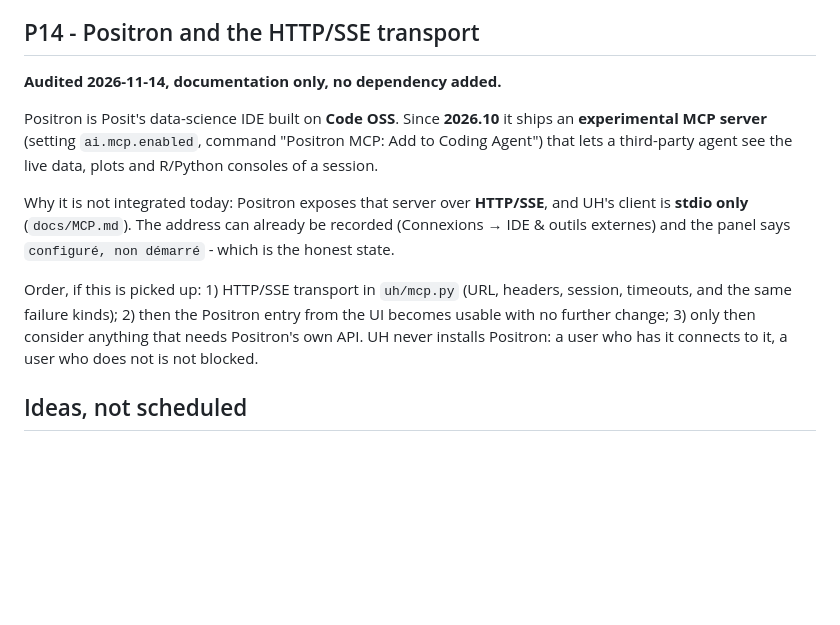
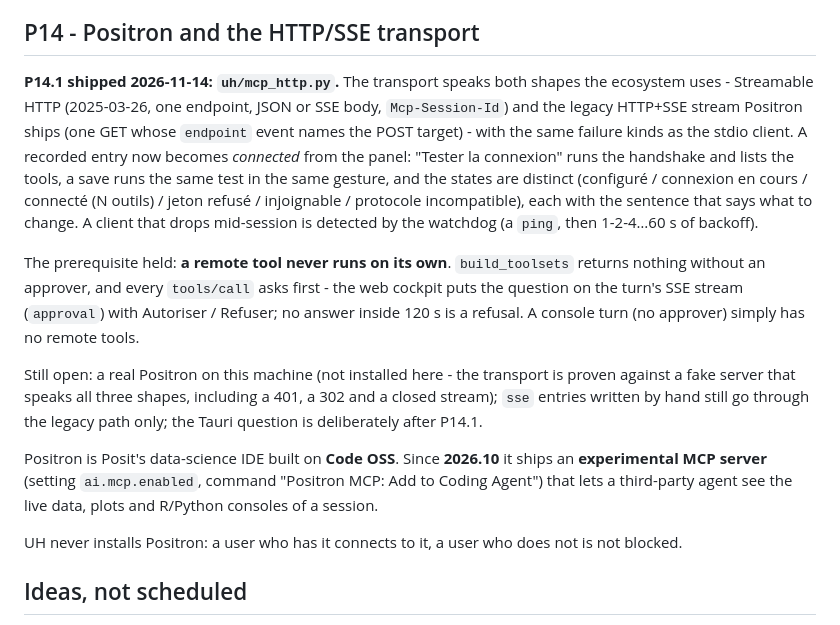
Before and after one commit to Antoine-Thomas/UH-Universal-Harness, a Markdown page: docs/ROADMAP_UH_V2.md, the part around the change. Drawn GitHub-style; blank space fills up the shorter version.

```diff
--- a/docs/ROADMAP_UH_V2.md
+++ b/docs/ROADMAP_UH_V2.md
@@ -697,23 +697,35 @@ What actually shipped (tags `v1.6.0` and `v1.6.1`, wheels on PyPI):
 
 ## P14 - Positron and the HTTP/SSE transport
 
-**Audited 2026-11-14, documentation only, no dependency added.**
+**P14.1 shipped 2026-11-14: `uh/mcp_http.py`.** The transport speaks both shapes
+the ecosystem uses - Streamable HTTP (2025-03-26, one endpoint, JSON or SSE body,
+`Mcp-Session-Id`) and the legacy HTTP+SSE stream Positron ships (one GET whose
+`endpoint` event names the POST target) - with the same failure kinds as the stdio
+client. A recorded entry now becomes *connected* from the panel: "Tester la
+connexion" runs the handshake and lists the tools, a save runs the same test in
+the same gesture, and the states are distinct (configuré / connexion en cours /
+connecté (N outils) / jeton refusé / injoignable / protocole incompatible), each
+with the sentence that says what to change. A client that drops mid-session is
+detected by the watchdog (a `ping`, then 1-2-4…60 s of backoff).
+
+The prerequisite held: **a remote tool never runs on its own**. `build_toolsets`
+returns nothing without an approver, and every `tools/call` asks first - the web
+cockpit puts the question on the turn's SSE stream (`approval`) with Autoriser /
+Refuser; no answer inside 120 s is a refusal. A console turn (no approver) simply
+has no remote tools.
+
+Still open: a real Positron on this machine (not installed here - the transport is
+proven against a fake server that speaks all three shapes, including a 401, a 302
+and a closed stream); `sse` entries written by hand still go through the legacy
+path only; the Tauri question is deliberately after P14.1.
 
 Positron is Posit's data-science IDE built on **Code OSS**. Since **2026.10** it
 ships an **experimental MCP server** (setting `ai.mcp.enabled`, command
 "Positron MCP: Add to Coding Agent") that lets a third-party agent see the live
 data, plots and R/Python consoles of a session.
 
-Why it is not integrated today: Positron exposes that server over **HTTP/SSE**,
-and UH's client is **stdio only** (`docs/MCP.md`). The address can already be
-recorded (Connexions → IDE & outils externes) and the panel says
-`configuré, non démarré` - which is the honest state.
-
-Order, if this is picked up: 1) HTTP/SSE transport in `uh/mcp.py` (URL, headers,
-session, timeouts, and the same failure kinds); 2) then the Positron entry from the
-UI becomes usable with no further change; 3) only then consider anything that
-needs Positron's own API. UH never installs Positron: a user who has it connects to
-it, a user who does not is not blocked.
+UH never installs Positron: a user who has it connects to it, a user who does not
+is not blocked.
 
 ## Ideas, not scheduled
 
```
Also changed, not shown: docs/API.md (+7 -4 lines), docs/assets/p14-connected.png (added), 8 other files.
